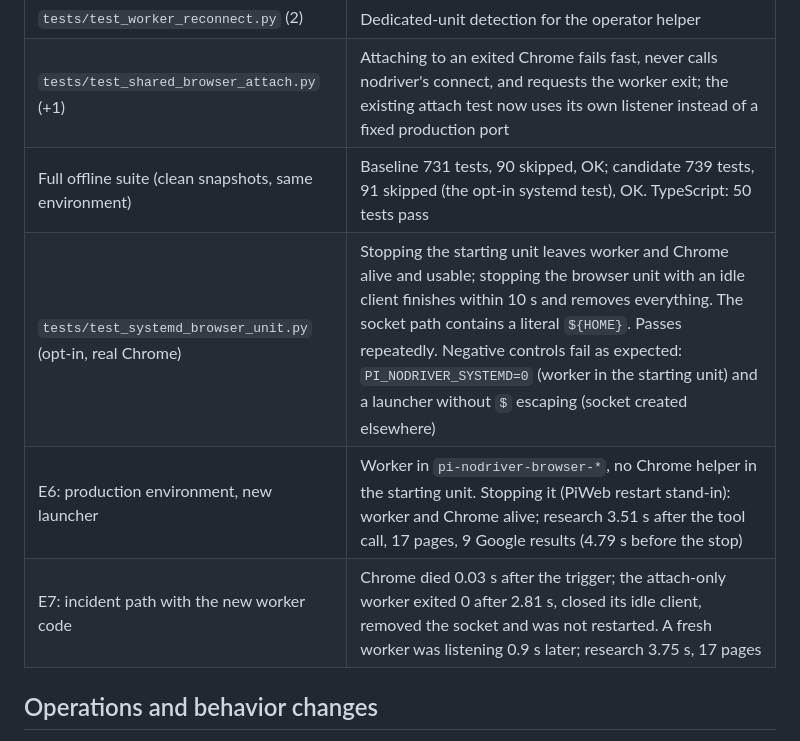
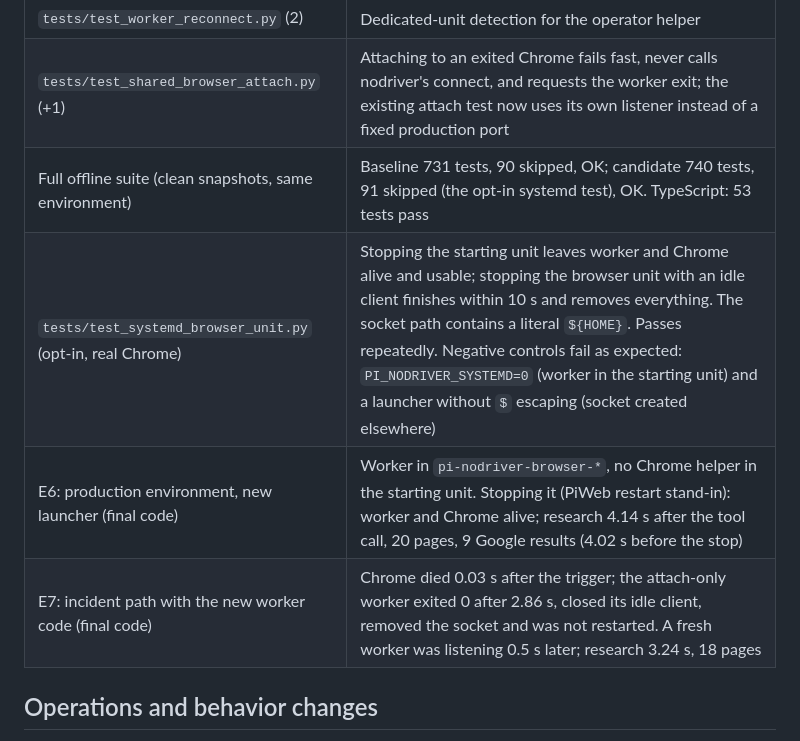
Before and after one commit to AyaSakura-comp/pi-nodriver-browser, a Markdown page: docs/shared-browser-restart-isolation.md, the part around the change. Rendered like a GitHub page.

Commit message:
docs(browser): record final restart-isolation test counts and verification
The README and design doc still showed counts from before the review follow-ups (739 tests, 50 TypeScript). Final: 740 tests, 91 skipped; 53 TypeScript tests. E6/E7 rows now show the rerun against the final code.

```diff
--- a/docs/shared-browser-restart-isolation.md
+++ b/docs/shared-browser-restart-isolation.md
@@ -121,10 +121,10 @@ shared Chrome were not touched. Signals and exit codes were traced with bpftrace
 | `tests/worker-launch.test.ts` (10) | Environment filtering, names-only argv, `$` escaping, unique units, fallbacks, stopping a possibly created unit before the fallback, user-manager durability (service context, lingering, login session) |
 | `tests/test_worker_reconnect.py` (2) | Dedicated-unit detection for the operator helper |
 | `tests/test_shared_browser_attach.py` (+1) | Attaching to an exited Chrome fails fast, never calls nodriver's connect, and requests the worker exit; the existing attach test now uses its own listener instead of a fixed production port |
-| Full offline suite (clean snapshots, same environment) | Baseline 731 tests, 90 skipped, OK; candidate 739 tests, 91 skipped (the opt-in systemd test), OK. TypeScript: 50 tests pass |
+| Full offline suite (clean snapshots, same environment) | Baseline 731 tests, 90 skipped, OK; candidate 740 tests, 91 skipped (the opt-in systemd test), OK. TypeScript: 53 tests pass |
 | `tests/test_systemd_browser_unit.py` (opt-in, real Chrome) | Stopping the starting unit leaves worker and Chrome alive and usable; stopping the browser unit with an idle client finishes within 10 s and removes everything. The socket path contains a literal `${HOME}`. Passes repeatedly. Negative controls fail as expected: `PI_NODRIVER_SYSTEMD=0` (worker in the starting unit) and a launcher without `$` escaping (socket created elsewhere) |
-| E6: production environment, new launcher | Worker in `pi-nodriver-browser-*`, no Chrome helper in the starting unit. Stopping it (PiWeb restart stand-in): worker and Chrome alive; research 3.51 s after the tool call, 17 pages, 9 Google results (4.79 s before the stop) |
-| E7: incident path with the new worker code | Chrome died 0.03 s after the trigger; the attach-only worker exited 0 after 2.81 s, closed its idle client, removed the socket and was not restarted. A fresh worker was listening 0.9 s later; research 3.75 s, 17 pages |
+| E6: production environment, new launcher (final code) | Worker in `pi-nodriver-browser-*`, no Chrome helper in the starting unit. Stopping it (PiWeb restart stand-in): worker and Chrome alive; research 4.14 s after the tool call, 20 pages, 9 Google results (4.02 s before the stop) |
+| E7: incident path with the new worker code (final code) | Chrome died 0.03 s after the trigger; the attach-only worker exited 0 after 2.86 s, closed its idle client, removed the socket and was not restarted. A fresh worker was listening 0.5 s later; research 3.24 s, 18 pages |
 
 ## Operations and behavior changes
 
```
Also changed, not shown: README.md (+1 -1 lines).
